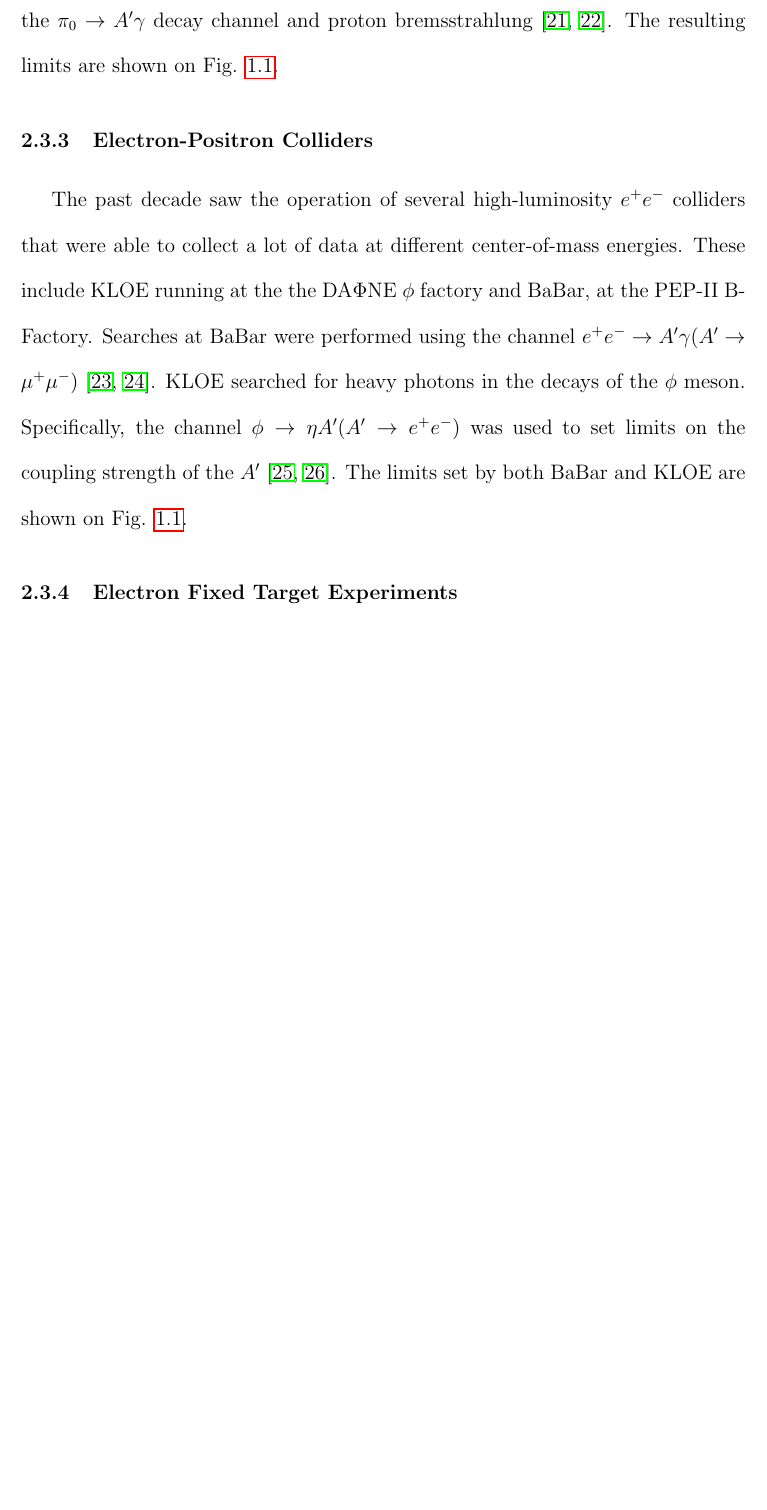
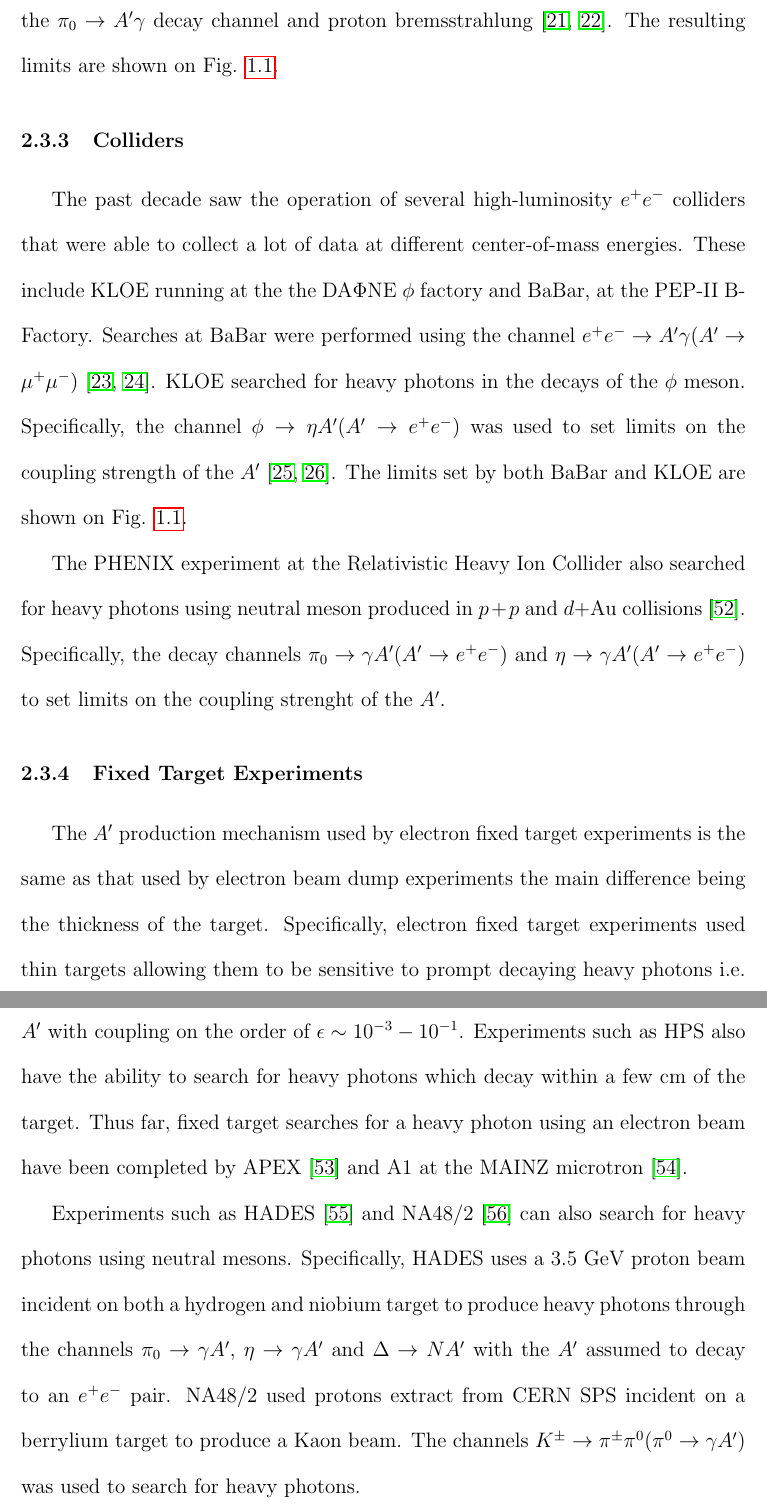
Before and after one commit to omar-moreno/hps-dissertation, a LaTeX thesis (hps_thesis.tex, which reads chapters/motivations.tex): part of page 29 of 126 before the commit and two parts of pages 29 and 30 of 127 after it, the two joined at a grey line, cut so that both start at the same text, the shorter picture padded with empty space. Compiled offline with pdfLaTeX; a LaTeX package or settings file that is missing is left out.

Commit message:
Add fixed target experiments section and integrate committee comments.

```diff
--- a/chapters/motivations.tex
+++ b/chapters/motivations.tex
@@ -254,7 +254,7 @@ using the $\pi_0 \rightarrow A'\gamma$ decay channel and proton bremsstrahlung
 \cite{johannes2011, johannes2014}. The resulting limits are shown on Fig.
 \ref{fig:ap_limits}.
 
-\subsection{Electron-Positron Colliders}
+\subsection{Colliders}
 
 The past decade saw the operation of several high-luminosity $e^+e^-$ colliders
 that were able to collect a lot of data at different center-of-mass energies.
@@ -268,4 +268,32 @@ set limits on the coupling strength of the $A'$
 \cite{Babusci:2012cr, Archilli:2011zc}.
 The limits set by both BaBar and KLOE are shown on Fig. \ref{fig:ap_limits}.
 
-\subsection{Electron Fixed Target Experiments}
+The PHENIX experiment at the Relativistic Heavy Ion Collider also searched for
+heavy photons using neutral meson produced in $p+p$  and $d+$Au collisions
+\cite{Adare:2014mgk}.
+Specifically, the decay channels $\pi_0 \rightarrow \gamma A' (A' \rightarrow e^+e^-)$
+and $\eta \rightarrow \gamma A' (A' \rightarrow e^+e^-)$ to set limits on the
+coupling strenght of the $A'$.
+
+\subsection{Fixed Target Experiments}
+
+The $A'$ production mechanism used by electron fixed target experiments is
+the same as that used by electron beam dump experiments the main difference
+being the thickness of the target.  Specifically, electron fixed target
+experiments used thin targets allowing them to be sensitive to prompt
+decaying heavy photons i.e. $A'$ with coupling on the order of
+$\epsilon \sim 10^{-3} - 10^{-1}$.  Experiments such as HPS also have the
+ability to search  for heavy photons which decay within a few cm of the target.
+Thus far, fixed target searches for a heavy photon using an electron beam
+have been completed by APEX \cite{Abrahamyan:2011gv} and A1 at the
+MAINZ microtron \cite{Merkel:2014avp}.
+
+Experiments such as HADES \cite{Agakishiev:2013fwl} and NA48/2 \cite{Batley:2015lha}
+can also search for heavy photons using
+neutral mesons.  Specifically, HADES uses a 3.5 GeV proton beam incident on
+both a hydrogen and niobium target to produce heavy photons through the
+channels $\pi_0 \rightarrow \gamma A'$, $\eta \rightarrow \gamma A'$ and
+$\Delta \rightarrow N A'$ with the $A'$ assumed to decay to an $e^+e^-$ pair.
+NA48/2 used protons extract from CERN SPS incident on a berrylium target to
+produce a Kaon beam.  The channels $K^{\pm} \rightarrow \pi^{\pm}\pi^0 (\pi^0 \rightarrow \gamma A')$
+was used to search for heavy photons.
```
Also changed, not shown: chapters/motivations.tex (12 more changed lines).
